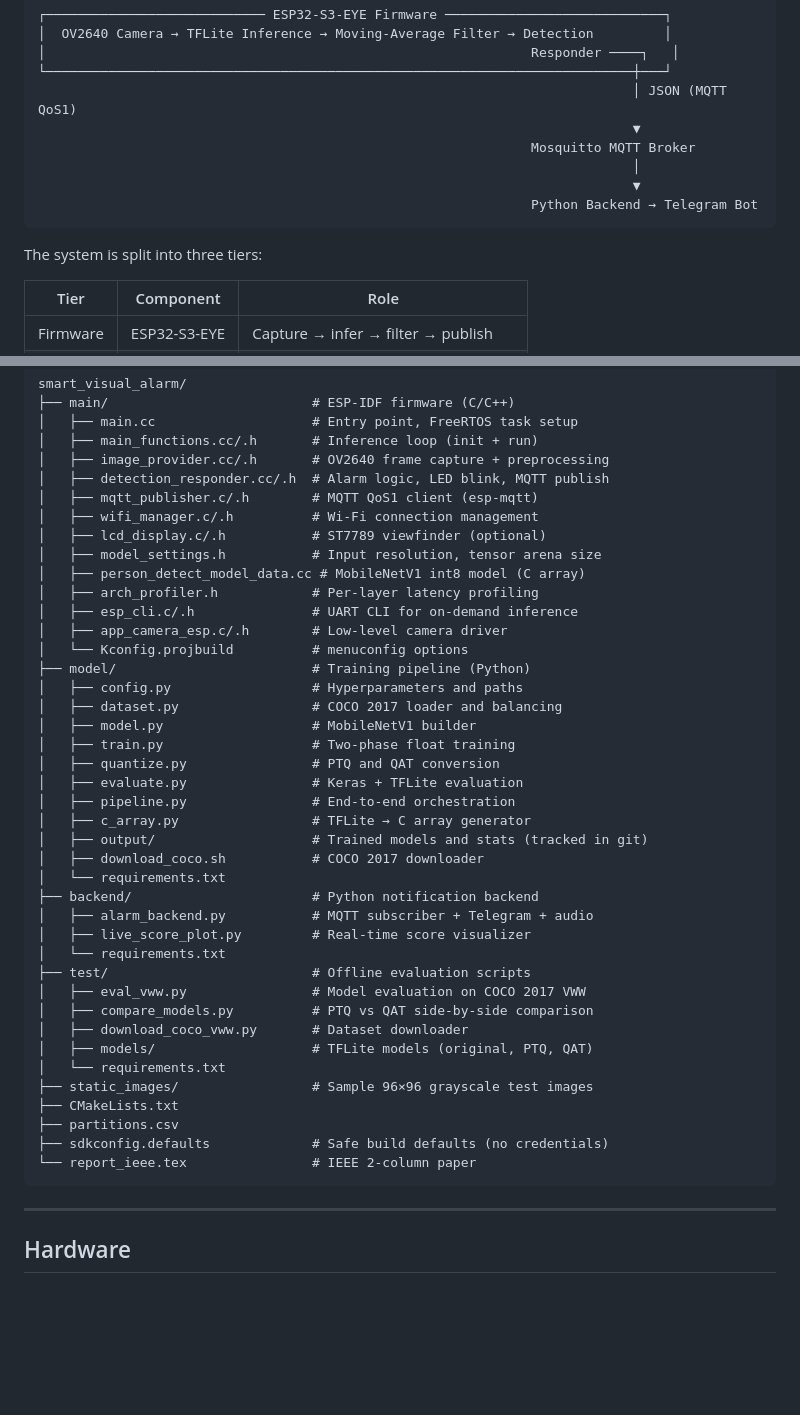
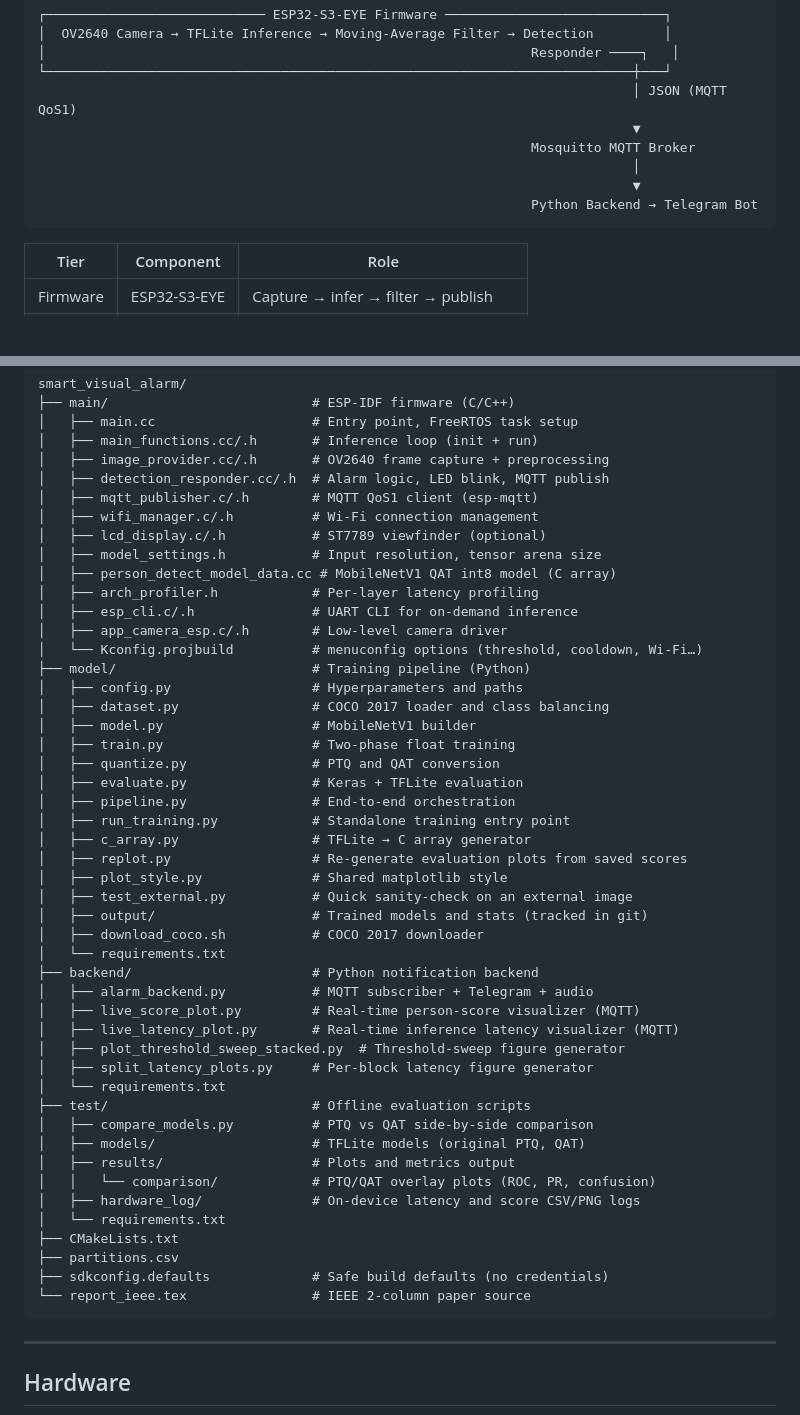
Before and after one commit to andrearenelli1/smart_visual_alarm, a Markdown page: README.md, 2 parts joined by grey strips. Rendered like a GitHub page; blank space fills up the shorter version.

````diff
--- a/README.md
+++ b/README.md
@@ -21,8 +21,6 @@ Raw video frames **never leave the device** — only compact JSON alarm descript
                                                                Python Backend → Telegram Bot
 ```
 
-The system is split into three tiers:
-
 | Tier | Component | Role |
 |------|-----------|------|
 | Firmware | ESP32-S3-EYE | Capture → infer → filter → publish |
@@ -44,38 +42,45 @@ smart_visual_alarm/
 │   ├── wifi_manager.c/.h          # Wi-Fi connection management
 │   ├── lcd_display.c/.h           # ST7789 viewfinder (optional)
 │   ├── model_settings.h           # Input resolution, tensor arena size
-│   ├── person_detect_model_data.cc # MobileNetV1 int8 model (C array)
+│   ├── person_detect_model_data.cc # MobileNetV1 QAT int8 model (C array)
 │   ├── arch_profiler.h            # Per-layer latency profiling
 │   ├── esp_cli.c/.h               # UART CLI for on-demand inference
 │   ├── app_camera_esp.c/.h        # Low-level camera driver
-│   └── Kconfig.projbuild          # menuconfig options
+│   └── Kconfig.projbuild          # menuconfig options (threshold, cooldown, Wi-Fi…)
 ├── model/                         # Training pipeline (Python)
 │   ├── config.py                  # Hyperparameters and paths
-│   ├── dataset.py                 # COCO 2017 loader and balancing
+│   ├── dataset.py                 # COCO 2017 loader and class balancing
 │   ├── model.py                   # MobileNetV1 builder
 │   ├── train.py                   # Two-phase float training
 │   ├── quantize.py                # PTQ and QAT conversion
 │   ├── evaluate.py                # Keras + TFLite evaluation
 │   ├── pipeline.py                # End-to-end orchestration
+│   ├── run_training.py            # Standalone training entry point
 │   ├── c_array.py                 # TFLite → C array generator
+│   ├── replot.py                  # Re-generate evaluation plots from saved scores
+│   ├── plot_style.py              # Shared matplotlib style
+│   ├── test_external.py           # Quick sanity-check on an external image
 │   ├── output/                    # Trained models and stats (tracked in git)
 │   ├── download_coco.sh           # COCO 2017 downloader
 │   └── requirements.txt
 ├── backend/                       # Python notification backend
 │   ├── alarm_backend.py           # MQTT subscriber + Telegram + audio
-│   ├── live_score_plot.py         # Real-time score visualizer
+│   ├── live_score_plot.py         # Real-time person-score visualizer (MQTT)
+│   ├── live_latency_plot.py       # Real-time inference latency visualizer (MQTT)
+│   ├── plot_threshold_sweep_stacked.py  # Threshold-sweep figure generator
+│   ├── split_latency_plots.py     # Per-block latency figure generator
 │   └── requirements.txt
 ├── test/                          # Offline evaluation scripts
-│   ├── eval_vww.py                # Model evaluation on COCO 2017 VWW
 │   ├── compare_models.py          # PTQ vs QAT side-by-side comparison
-│   ├── download_coco_vww.py       # Dataset downloader
-│   ├── models/                    # TFLite models (original, PTQ, QAT)
+│   ├── models/                    # TFLite models (original PTQ, QAT)
+│   ├── results/                   # Plots and metrics output
+│   │   └── comparison/            # PTQ/QAT overlay plots (ROC, PR, confusion)
+│   ├── hardware_log/              # On-device latency and score CSV/PNG logs
 │   └── requirements.txt
-├── static_images/                 # Sample 96×96 grayscale test images
 ├── CMakeLists.txt
 ├── partitions.csv
 ├── sdkconfig.defaults             # Safe build defaults (no credentials)
-└── report_ieee.tex                # IEEE 2-column paper
+└── report_ieee.tex                # IEEE 2-column paper source
 ```
 
 ---
````
Also changed, not shown: other parts of README.md (+56 -54 lines).
